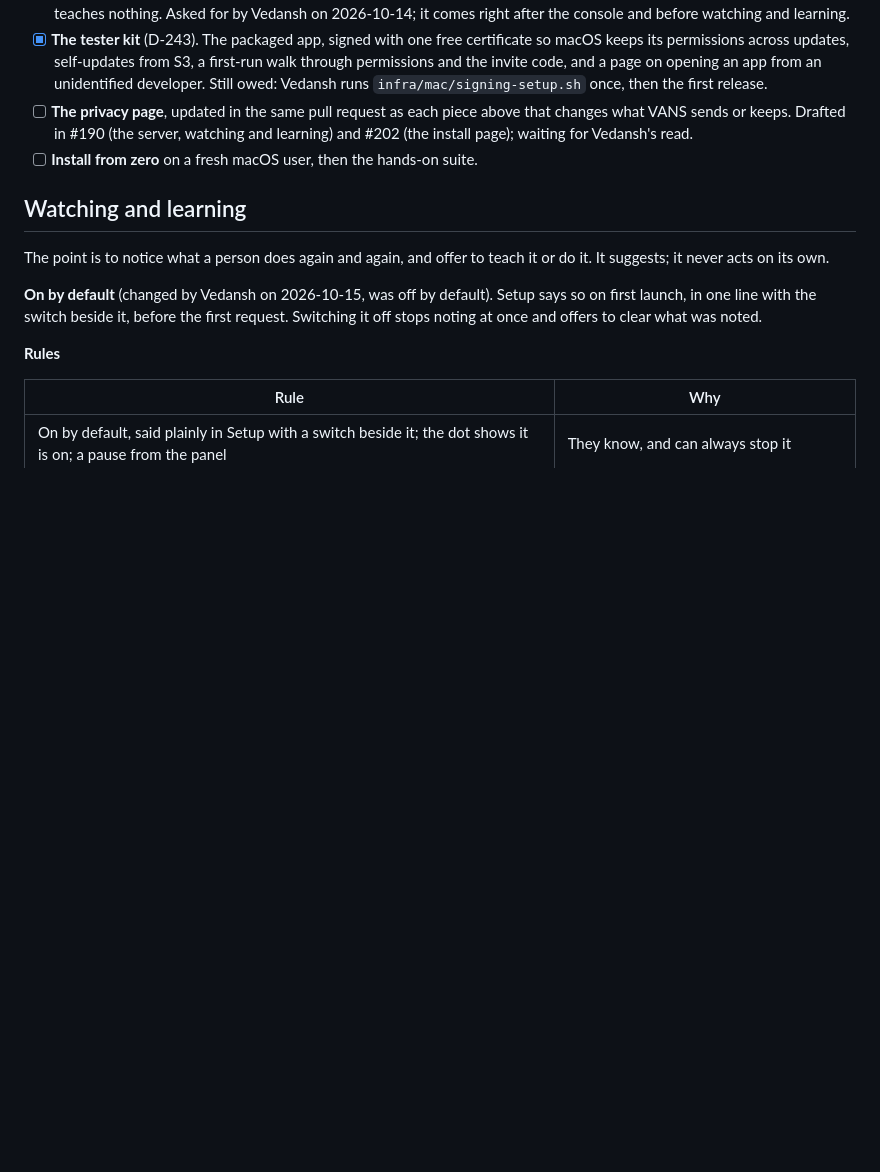
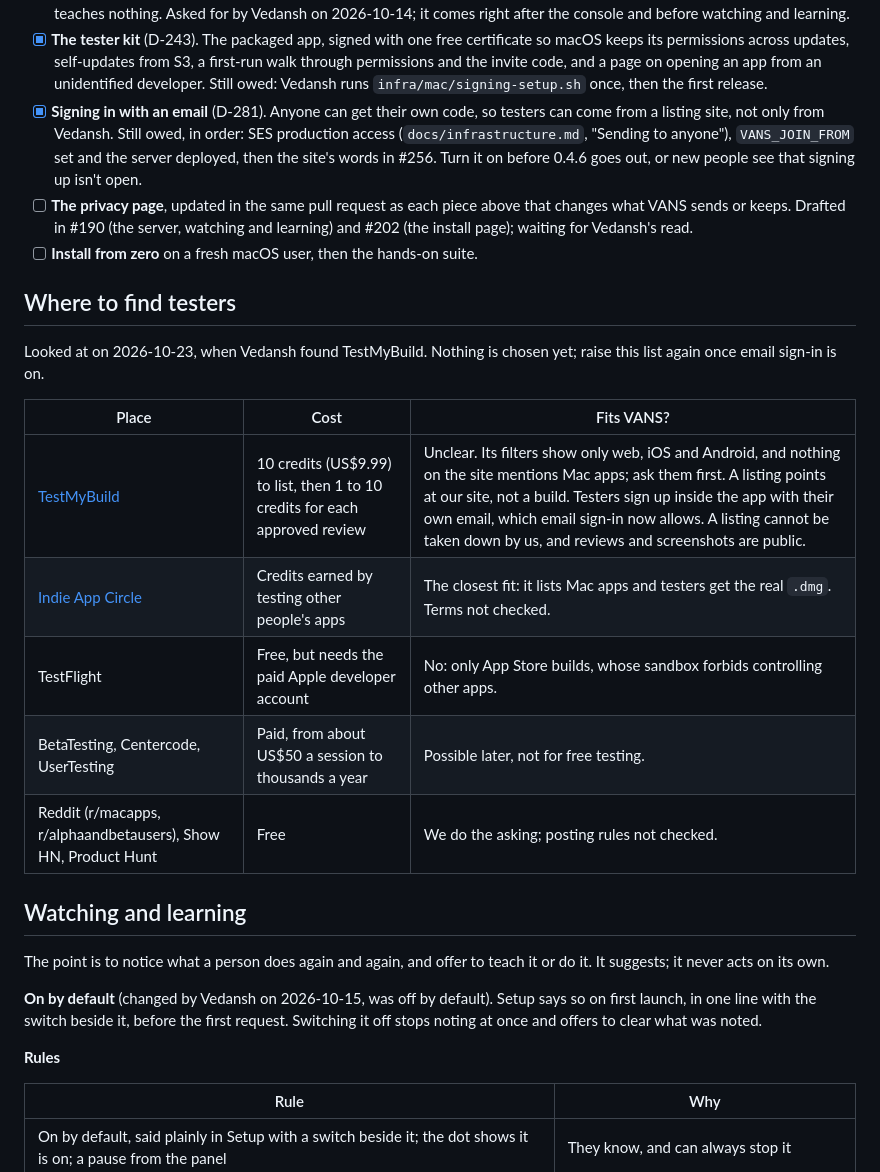
Before and after one commit to vedansh-5/SarvamAI-Hackathon, a Markdown page: docs/plans/2026-10-14-testers.md, the part around the change. Rendered like a GitHub page; blank space fills up the shorter version.

```diff
--- a/docs/plans/2026-10-14-testers.md
+++ b/docs/plans/2026-10-14-testers.md
@@ -57,11 +57,30 @@ costs are in `docs/infrastructure.md`; this file does not repeat them.
       first-run walk through permissions and the invite code, and a page on
       opening an app from an unidentified developer. Still owed: Vedansh runs
       `infra/mac/signing-setup.sh` once, then the first release.
+- [x] **Signing in with an email** (D-281). Anyone can get their own code,
+      so testers can come from a listing site, not only from Vedansh. Still
+      owed, in order: SES production access (`docs/infrastructure.md`,
+      "Sending to anyone"), `VANS_JOIN_FROM` set and the server deployed, then
+      the site's words in #256. Turn it on before 0.4.6 goes out, or new
+      people see that signing up isn't open.
 - [ ] **The privacy page**, updated in the same pull request as each piece
       above that changes what VANS sends or keeps. Drafted in #190 (the server,
       watching and learning) and #202 (the install page); waiting for
       Vedansh's read.
 - [ ] **Install from zero** on a fresh macOS user, then the hands-on suite.
+
+## Where to find testers
+
+Looked at on 2026-10-23, when Vedansh found TestMyBuild. Nothing is chosen
+yet; raise this list again once email sign-in is on.
+
+| Place | Cost | Fits VANS? |
+|---|---|---|
+| [TestMyBuild](https://testmybuild.app) | 10 credits (US$9.99) to list, then 1 to 10 credits for each approved review | Unclear. Its filters show only web, iOS and Android, and nothing on the site mentions Mac apps; ask them first. A listing points at our site, not a build. Testers sign up inside the app with their own email, which email sign-in now allows. A listing cannot be taken down by us, and reviews and screenshots are public. |
+| [Indie App Circle](https://www.indieappcircle.com/apps/macos) | Credits earned by testing other people's apps | The closest fit: it lists Mac apps and testers get the real `.dmg`. Terms not checked. |
+| TestFlight | Free, but needs the paid Apple developer account | No: only App Store builds, whose sandbox forbids controlling other apps. |
+| BetaTesting, Centercode, UserTesting | Paid, from about US$50 a session to thousands a year | Possible later, not for free testing. |
+| Reddit (r/macapps, r/alphaandbetausers), Show HN, Product Hunt | Free | We do the asking; posting rules not checked. |
 
 ## Watching and learning
 
```
Also changed, not shown: docs/infrastructure.md (+33 -0 lines).
